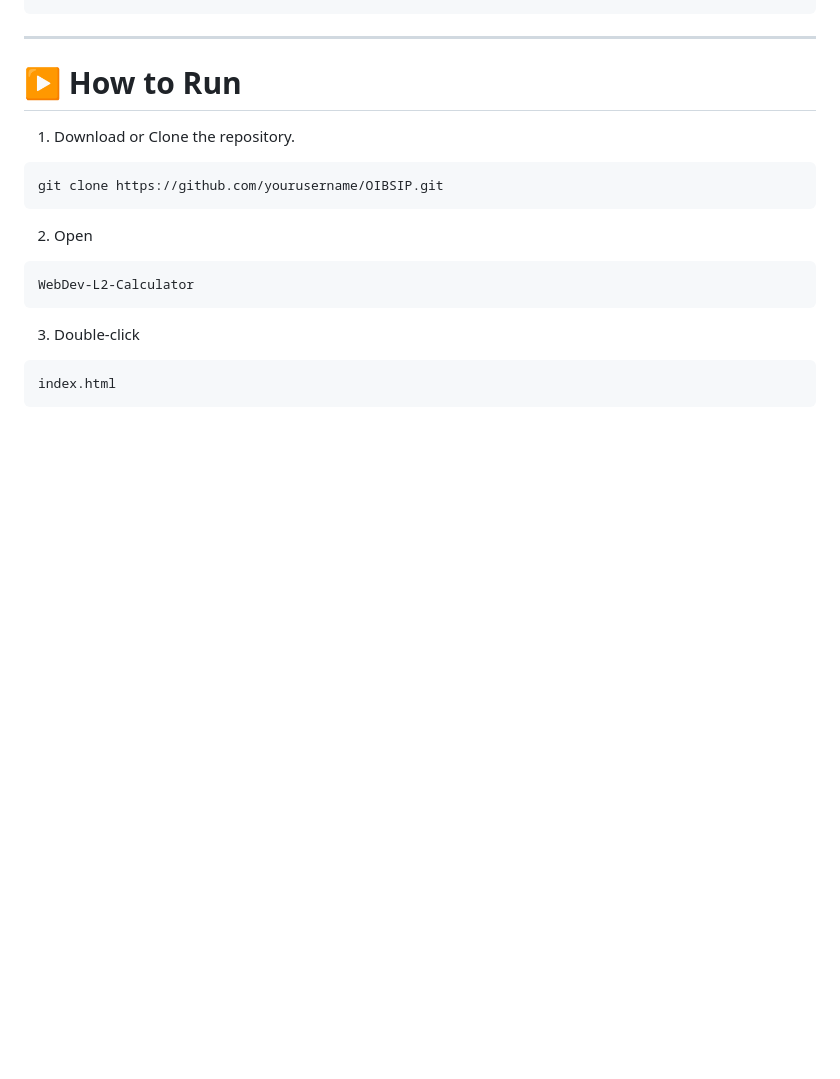
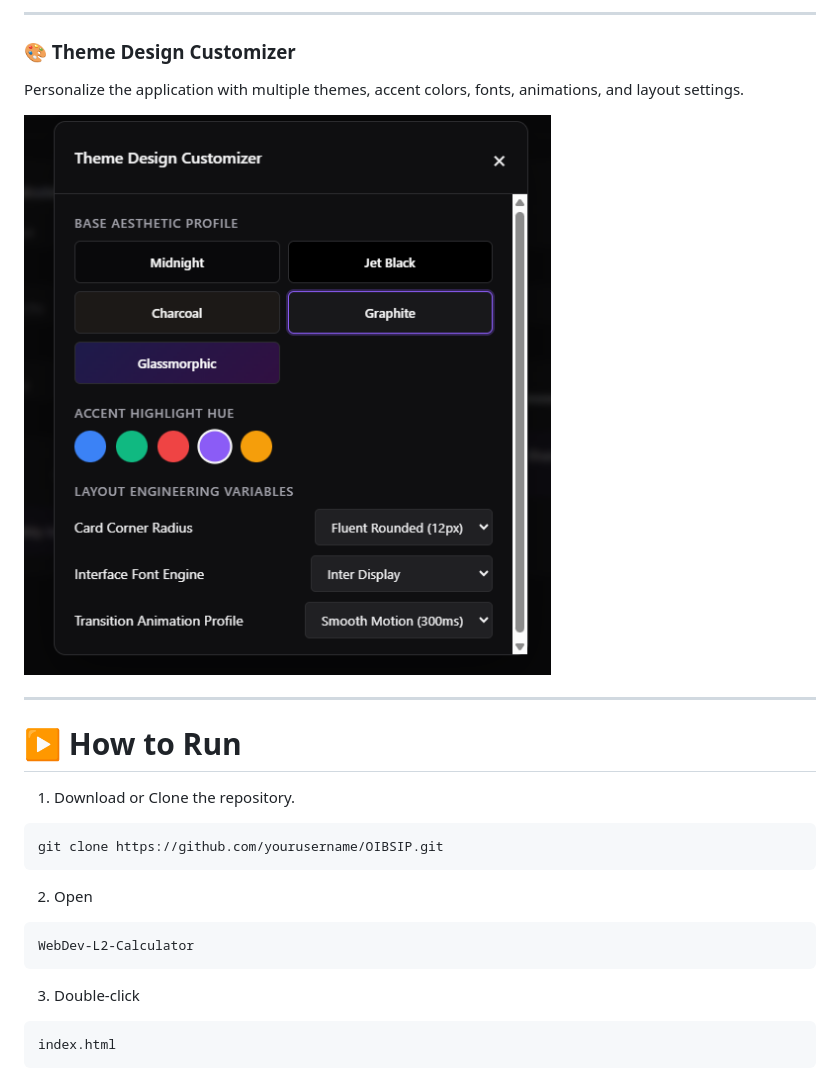
Before and after one commit to mahnoor-yasir/OIBSIP, a Markdown page: WebDev-L2-Calculator/README.md, the part around one of its changes. Drawn GitHub-style; blank space fills up the shorter version.

```diff
--- a/WebDev-L2-Calculator/README.md
+++ b/WebDev-L2-Calculator/README.md
@@ -300,3 +320,9 @@ screenshots/
+---
+
+### 🎨 Theme Design Customizer
+Personalize the application with multiple themes, accent colors, fonts, animations, and layout settings.
+
+![Theme Design Customizer](assets/images/06-Theme-Design-Customizer.png)
 
 ---
 
```
Also changed, not shown: other parts of WebDev-L2-Calculator/README.md (+31 -11 lines).
